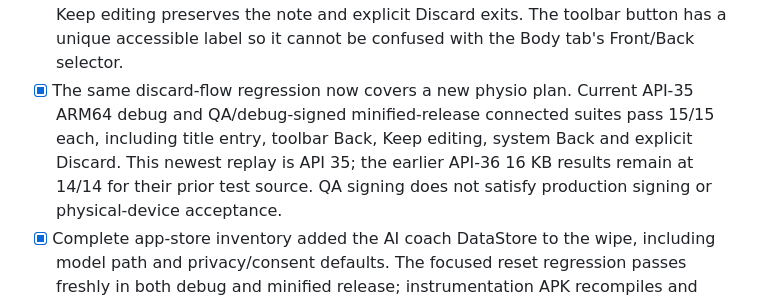
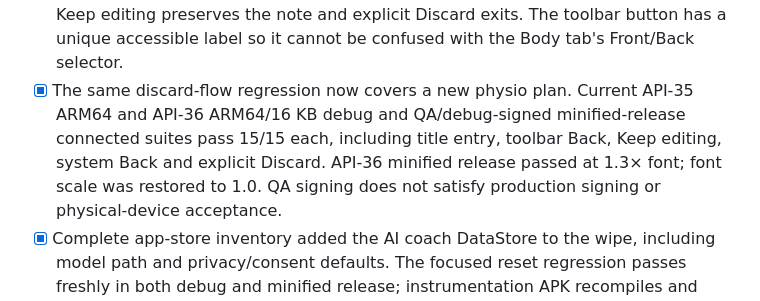
Before and after one commit to mbaliga/Form-analyser, a Markdown page: docs/crocodyl/RELEASE_ACCEPTANCE_CHECKLIST.md, the part around the change. Rendered like a GitHub page.

```diff
--- a/docs/crocodyl/RELEASE_ACCEPTANCE_CHECKLIST.md
+++ b/docs/crocodyl/RELEASE_ACCEPTANCE_CHECKLIST.md
@@ -28,10 +28,10 @@ For the CI/signing sequence, use [PRODUCTION_RELEASE_RUNBOOK.md](PRODUCTION_RELE
 - [x] Unsaved injury notes are guarded against both system Back and detail-bar Back; Keep editing
       preserves the note and explicit Discard exits. The toolbar button has a unique accessible
       label so it cannot be confused with the Body tab's Front/Back selector.
-- [x] The same discard-flow regression now covers a new physio plan. Current API-35 ARM64 debug
-      and QA/debug-signed minified-release connected suites pass 15/15 each, including title entry,
-      toolbar Back, Keep editing, system Back and explicit Discard. This newest replay is API 35;
-      the earlier API-36 16 KB results remain at 14/14 for their prior test source. QA signing does
+- [x] The same discard-flow regression now covers a new physio plan. Current API-35 ARM64 and
+      API-36 ARM64/16 KB debug and QA/debug-signed minified-release connected suites pass 15/15
+      each, including title entry, toolbar Back, Keep editing, system Back and explicit Discard.
+      API-36 minified release passed at 1.3× font; font scale was restored to 1.0. QA signing does
       not satisfy production signing or physical-device acceptance.
 - [x] Complete app-store inventory added the AI coach DataStore to the wipe, including model path
       and privacy/consent defaults. The focused reset regression passes freshly in both debug and
```
Also changed, not shown: docs/crocodyl/PRODUCTION_STATUS.md (+11 -7 lines).
